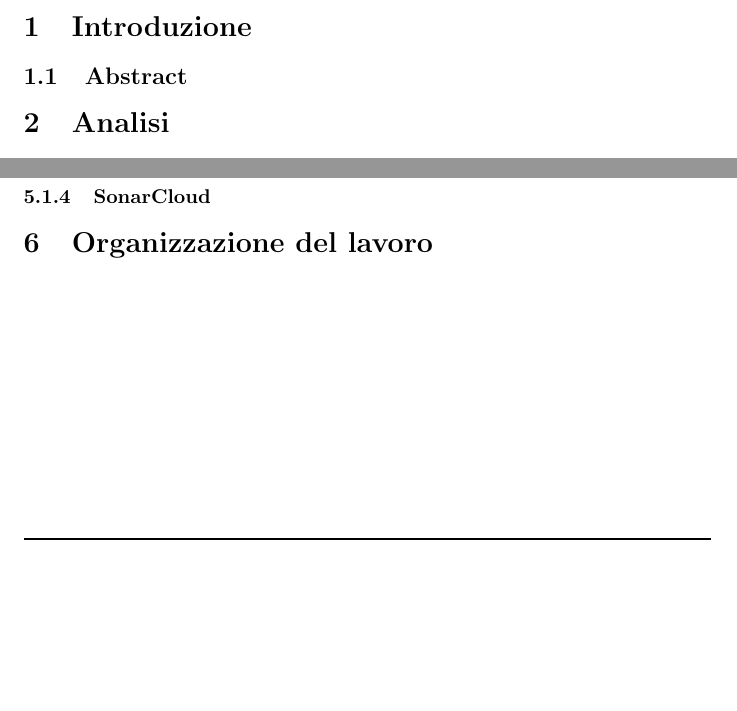
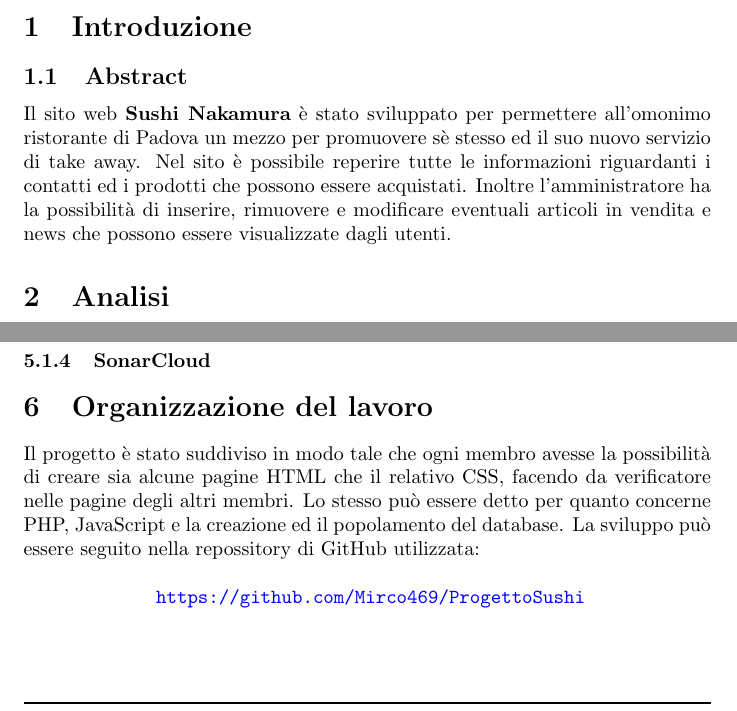
Before and after one commit to Mirco469/ProgettoSushi, a LaTeX document (Relazione/RelazioneTecWeb.tex): two parts of pages 3 and 4 of 4, joined at a grey line, cut so that both start at the same text, the shorter picture padded with empty space. Compiled offline with pdfLaTeX.

Commit message:
Creata sezione 1.1 e 6
close #356

```diff
--- a/Relazione/RelazioneTecWeb.tex
+++ b/Relazione/RelazioneTecWeb.tex
@@ -59,8 +59,9 @@
 	% Contenuto
 	\section{Introduzione}
 		\subsection{Abstract}
-
-
+			Il sito web \textbf{Sushi Nakamura} è stato sviluppato per permettere all'omonimo ristorante di Padova un mezzo per promuovere sè stesso ed il suo nuovo servizio di take away.
+			Nel sito è possibile reperire tutte le informazioni riguardanti i contatti ed i prodotti che possono essere acquistati.
+			Inoltre l'amministratore ha la possibilità di inserire, rimuovere e modificare eventuali articoli in vendita e news che possono essere visualizzate dagli utenti.
 	\section{Analisi}
 		\subsection{Analisi dell'utenza}
 		\subsection{Casi d'uso}
@@ -86,6 +87,11 @@
 			\subsubsection{TotalValidator}
 			\subsubsection{SonarCloud}
 	\section{Organizzazione del lavoro}
-
+		Il progetto è stato suddiviso in modo tale che ogni membro avesse la possibilità di creare sia alcune pagine HTML che il relativo CSS, facendo da verificatore nelle pagine degli altri membri.
+		Lo stesso può essere detto per quanto concerne PHP, JavaScript e la creazione ed il popolamento del database.
+		La sviluppo può essere seguito nella repossitory di GitHub utilizzata:
+		\newline
+		\newline
+		\centerline{ \url{https://github.com/Mirco469/ProgettoSushi}}
 
 \end{document}
```
Also changed, not shown: Relazione/RelazioneTecWeb.pdf, 2 other files.
